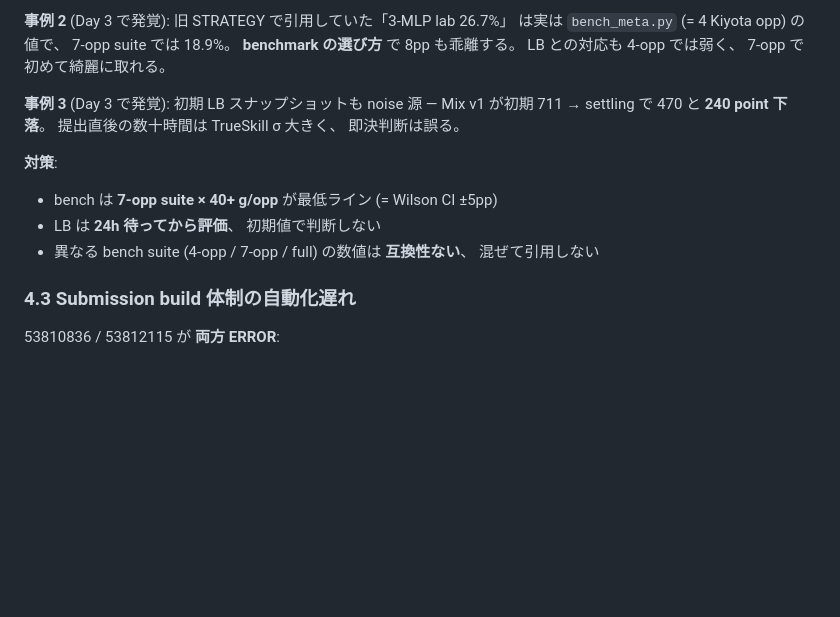
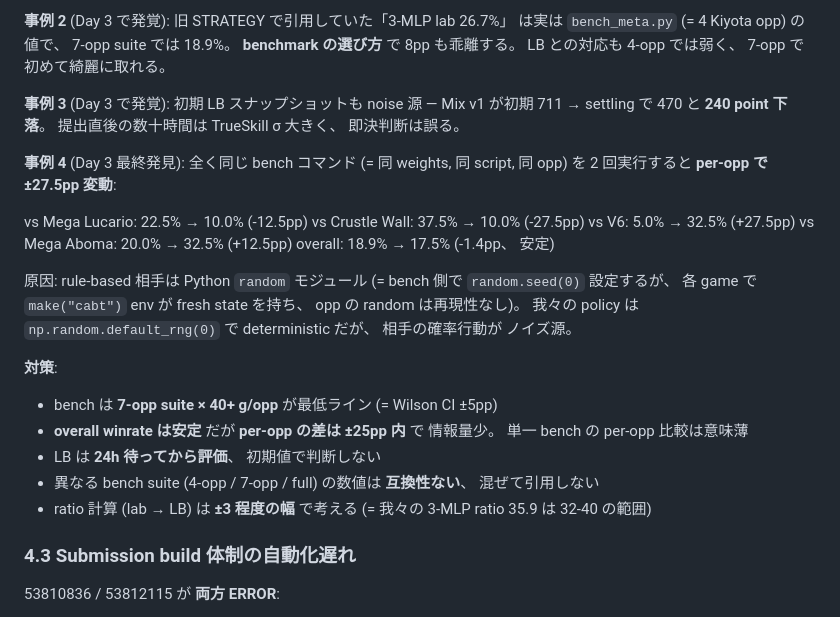
Before and after one commit to g-kari/poke-ai, a Markdown page: STRATEGY_REPORT.md, the part around the change. Drawn GitHub-style; blank space fills up the shorter version.

Commit message:
STRATEGY 4.2: add bench reproducibility variance (event 4 of noise floor)
Discovered that running the EXACT SAME bench command (same weights, same
opps, same script) twice gives per-opp swings of +/-27.5pp despite
overall winrate staying within 1.4pp.

Root cause: rule-based opponents use Python random (not deterministic
across kaggle_environments runs), while our policy uses
np.random.default_rng(0) (deterministic).

New countermeasures added:
- Overall winrate IS stable, per-opp is NOT — single bench per-opp
  comparisons are weak signal
- ratio (lab -> LB) calculation must include +/-3 variance band
- Our 3-MLP base ratio 35.9 is really 32-40 range, not a fixed constant

```diff
--- a/STRATEGY_REPORT.md
+++ b/STRATEGY_REPORT.md
@@ -238,11 +238,30 @@ LB 502 と劣化が確定した時点で **「改善試行は LB を必ず下げ
 が初期 711 → settling で 470 と **240 point 下落**。 提出直後の数十時間は
 TrueSkill σ 大きく、 即決判断は誤る。
 
+**事例 4** (Day 3 最終発見): 全く同じ bench コマンド (= 同 weights, 同
+script, 同 opp) を 2 回実行すると **per-opp で ±27.5pp 変動**:
+
+  vs Mega Lucario:  22.5% → 10.0% (-12.5pp)
+  vs Crustle Wall:  37.5% → 10.0% (-27.5pp)
+  vs V6:             5.0% → 32.5% (+27.5pp)
+  vs Mega Aboma:    20.0% → 32.5% (+12.5pp)
+  overall:          18.9% → 17.5% (-1.4pp、 安定)
+
+原因: rule-based 相手は Python `random` モジュール (= bench 側で
+`random.seed(0)` 設定するが、 各 game で `make("cabt")` env が
+fresh state を持ち、 opp の random は再現性なし)。 我々の policy は
+`np.random.default_rng(0)` で deterministic だが、 相手の確率行動が
+ノイズ源。
+
 **対策**:
 - bench は **7-opp suite × 40+ g/opp** が最低ライン (= Wilson CI ±5pp)
+- **overall winrate は安定** だが **per-opp の差は ±25pp 内** で
+  情報量少。 単一 bench の per-opp 比較は意味薄
 - LB は **24h 待ってから評価**、 初期値で判断しない
 - 異なる bench suite (4-opp / 7-opp / full) の数値は **互換性ない**、
   混ぜて引用しない
+- ratio 計算 (lab → LB) は **±3 程度の幅** で考える (= 我々の 3-MLP
+  ratio 35.9 は 32-40 の範囲)
 
 ### 4.3 Submission build 体制の自動化遅れ
 
```
